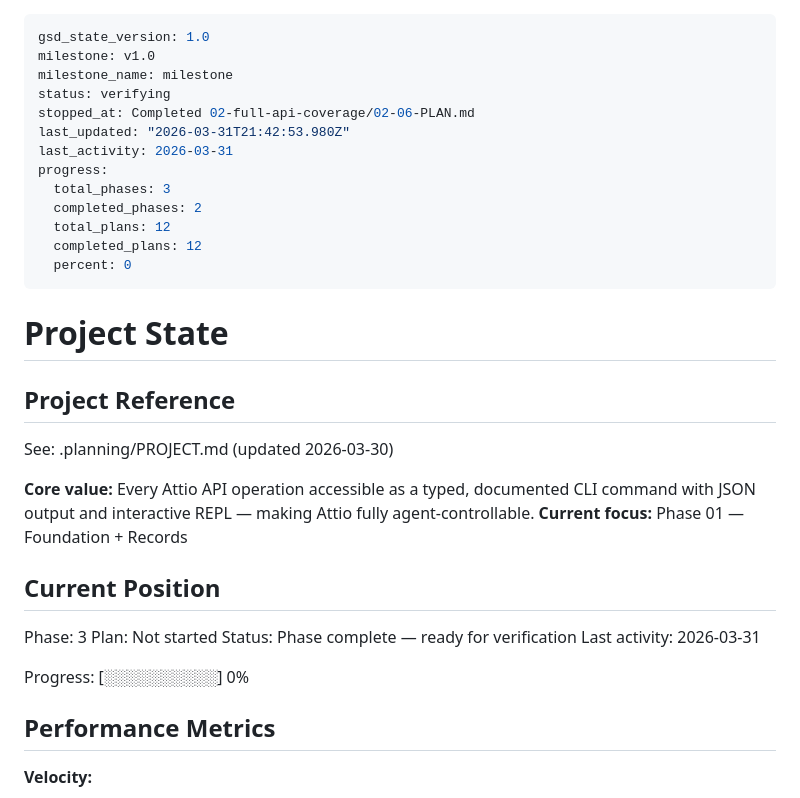
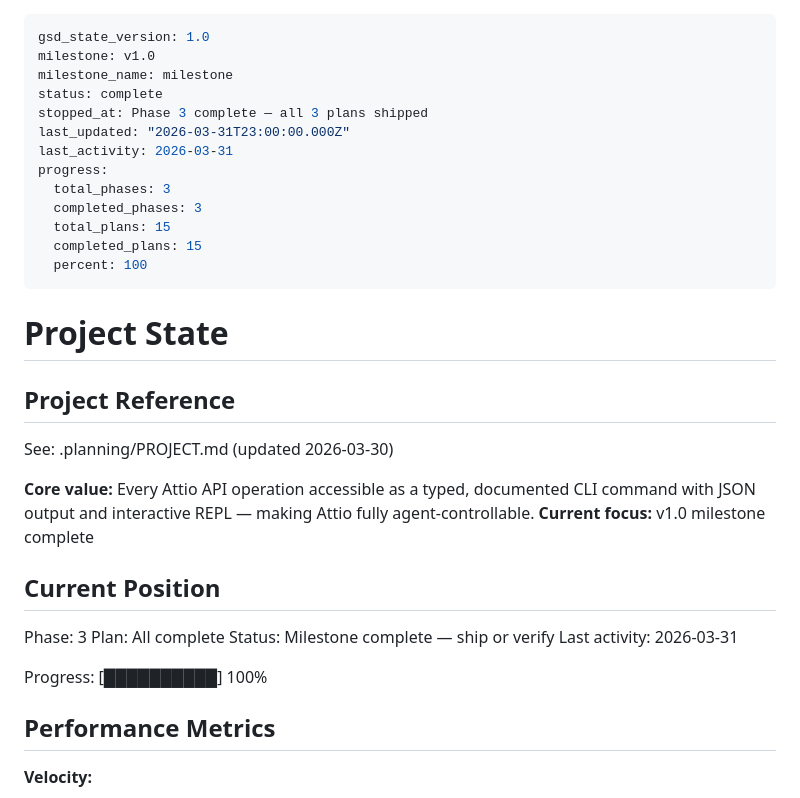
Before and after one commit to MitchellkellerLG/attio-cli, a Markdown page: .planning/STATE.md, the part around the change. GitHub-like rendering.

```diff
--- a/.planning/STATE.md
+++ b/.planning/STATE.md
@@ -2,16 +2,16 @@
 gsd_state_version: 1.0
 milestone: v1.0
 milestone_name: milestone
-status: verifying
-stopped_at: Completed 02-full-api-coverage/02-06-PLAN.md
-last_updated: "2026-03-31T21:42:53.980Z"
+status: complete
+stopped_at: Phase 3 complete — all 3 plans shipped
+last_updated: "2026-03-31T23:00:00.000Z"
 last_activity: 2026-03-31
 progress:
   total_phases: 3
-  completed_phases: 2
-  total_plans: 12
-  completed_plans: 12
-  percent: 0
+  completed_phases: 3
+  total_plans: 15
+  completed_plans: 15
+  percent: 100
 ---
 
 # Project State
@@ -21,16 +21,16 @@ progress:
 See: .planning/PROJECT.md (updated 2026-03-30)
 
 **Core value:** Every Attio API operation accessible as a typed, documented CLI command with JSON output and interactive REPL — making Attio fully agent-controllable.
-**Current focus:** Phase 01 — Foundation + Records
+**Current focus:** v1.0 milestone complete
 
 ## Current Position
 
 Phase: 3
-Plan: Not started
-Status: Phase complete — ready for verification
+Plan: All complete
+Status: Milestone complete — ship or verify
 Last activity: 2026-03-31
 
-Progress: [░░░░░░░░░░] 0%
+Progress: [██████████] 100%
 
 ## Performance Metrics
 
```
Also changed, not shown: .planning/ROADMAP.md (+10 -5 lines).
